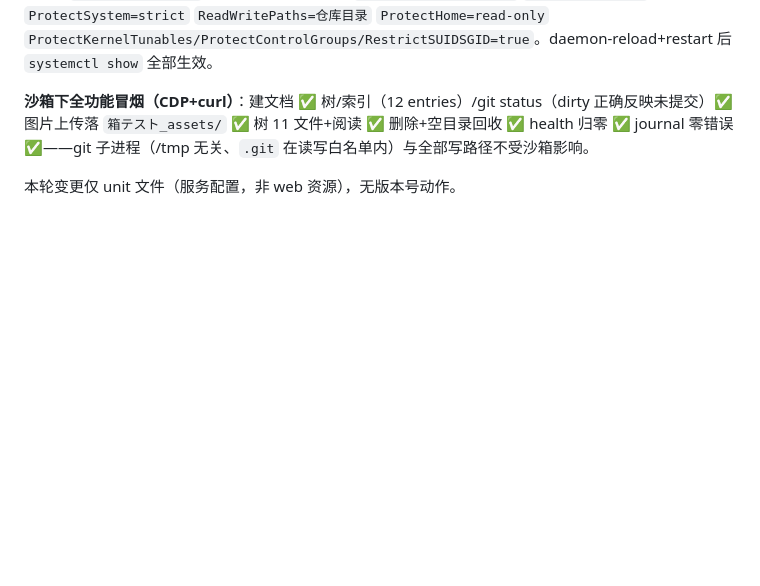
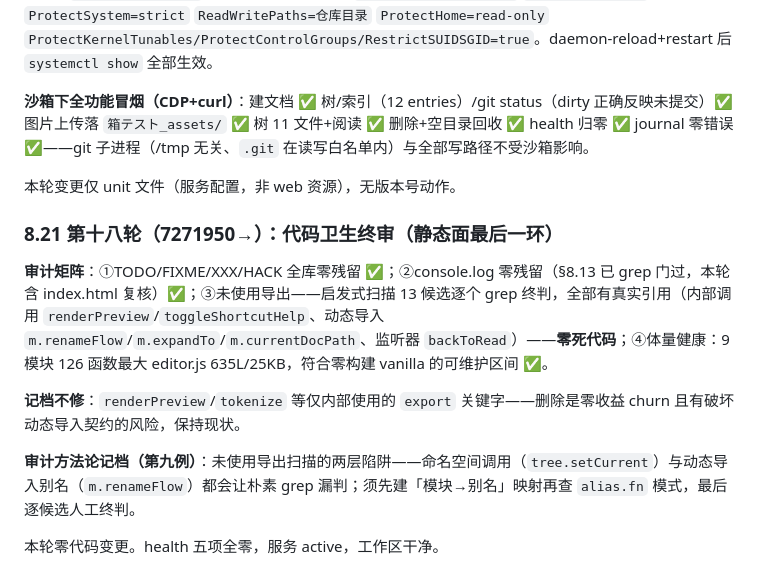
Before and after one commit to iamcheyan/chishiki, a Markdown page: REFACTOR_PLAN.md, the part around the change. Rendered like a GitHub page; blank space fills up the shorter version.

Commit message:
chore: 代码卫生终审——TODO/FIXME零残留·console.log零·未使用导出13候选逐个终判全有真实引用(内部调用/动态导入m.fn/监听器)零死代码·体量健康(editor.js 635L为最大);export非必需项记档不修;第九例审计方法论记档(命名空间+动态导入别名双层漏判陷阱)

```diff
--- a/REFACTOR_PLAN.md
+++ b/REFACTOR_PLAN.md
@@ -449,3 +449,13 @@ docs/ 测试产物（改名前後×2+assets、煙霧テスト）全部清理，h
 **沙箱下全功能冒烟（CDP+curl）**：建文档 ✅ 树/索引（12 entries）/git status（dirty 正确反映未提交）✅ 图片上传落 `箱テスト_assets/` ✅ 树 11 文件+阅读 ✅ 删除+空目录回收 ✅ health 归零 ✅ journal 零错误 ✅——git 子进程（/tmp 无关、`.git` 在读写白名单内）与全部写路径不受沙箱影响。
 
 本轮变更仅 unit 文件（服务配置，非 web 资源），无版本号动作。
+
+### 8.21 第十八轮（7271950→）：代码卫生终审（静态面最后一环）
+
+**审计矩阵**：①TODO/FIXME/XXX/HACK 全库零残留 ✅；②console.log 零残留（§8.13 已 grep 门过，本轮含 index.html 复核）✅；③未使用导出——启发式扫描 13 候选逐个 grep 终判，全部有真实引用（内部调用 `renderPreview`/`toggleShortcutHelp`、动态导入 `m.renameFlow`/`m.expandTo`/`m.currentDocPath`、监听器 `backToRead`）——**零死代码**；④体量健康：9 模块 126 函数最大 editor.js 635L/25KB，符合零构建 vanilla 的可维护区间 ✅。
+
+**记档不修**：`renderPreview`/`tokenize` 等仅内部使用的 `export` 关键字——删除是零收益 churn 且有破坏动态导入契约的风险，保持现状。
+
+**审计方法论记档（第九例）**：未使用导出扫描的两层陷阱——命名空间调用（`tree.setCurrent`）与动态导入别名（`m.renameFlow`）都会让朴素 grep 漏判；须先建「模块→别名」映射再查 `alias.fn` 模式，最后逐候选人工终判。
+
+本轮零代码变更。health 五项全零，服务 active，工作区干净。
```
